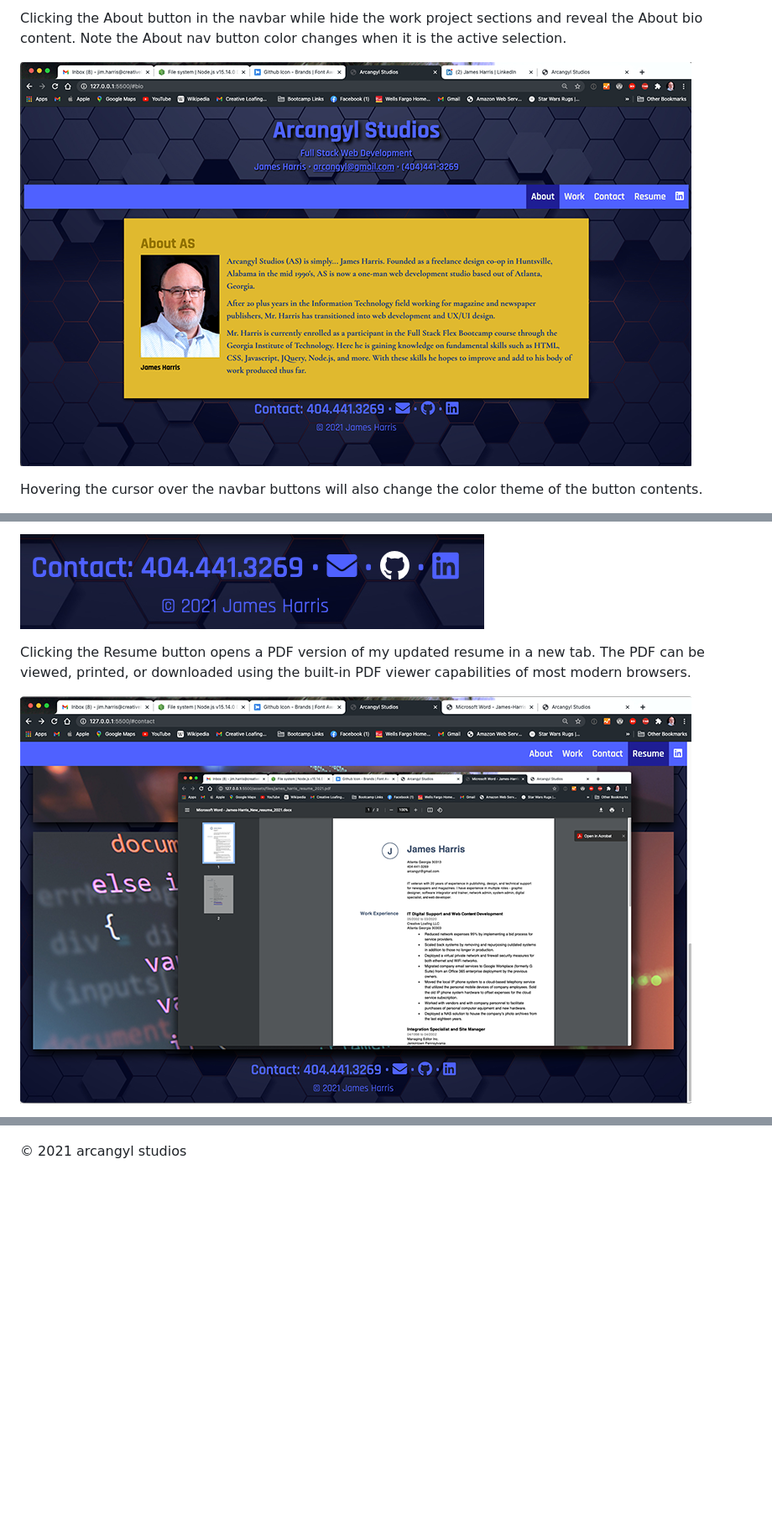
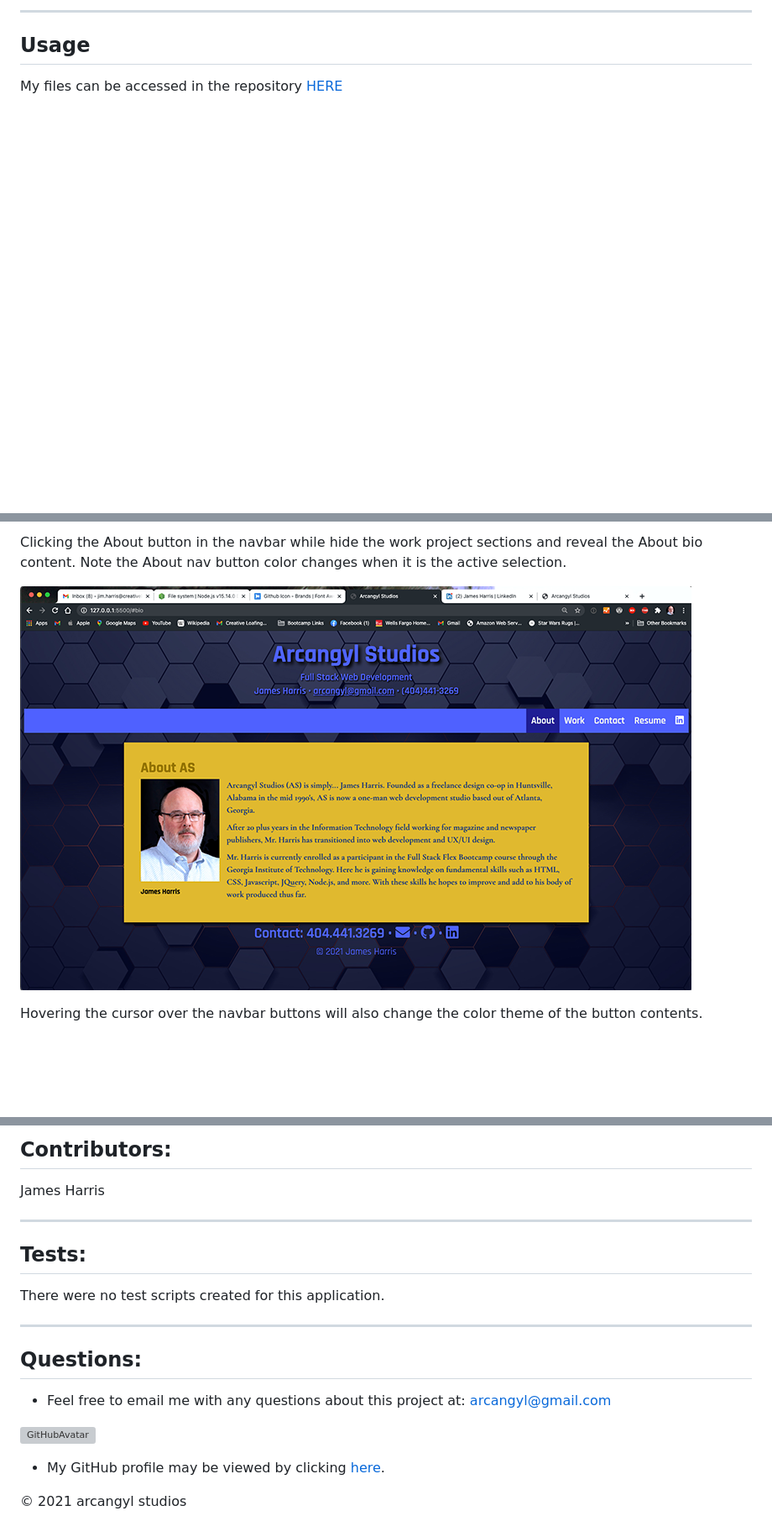
Before and after one commit to arcangyl1963/AS-Portfolio, a Markdown page: README.md, 3 parts joined by grey strips. Shown: that part at 84% size. Rendered like a GitHub page; blank space fills up the shorter version; grey boxes are pictures that could not be loaded.

```diff
--- a/README.md
+++ b/README.md
@@ -22,7 +25,7 @@ The main page shows the redesigned layout featuring an updated theme and backgro
 
-Clicking the About button in the navbar while hide the work project sections and reveal the About bio content. Note the About nav button color changes when it is the active selection.
+---
 
-![About Bio Revealed](./assets/images/readme_portfolio_about_bio.png)
+## Usage
 
-Hovering the cursor over the navbar buttons will also change the color theme of the button contents.
+My files can be accessed in the repository [HERE](https://github.com/arcangyl1963/AS-Portfolio)<br>
 
@@ -40,7 +43,7 @@ When you mouse-over the icon links for my email, my GitHub repositories, and Lin
 
-![Footer icon links on mouse hover](./assets/images/readme_portfolio_contact_hover_icons.png)
+Clicking the About button in the navbar while hide the work project sections and reveal the About bio content. Note the About nav button color changes when it is the active selection.<br>
 
-Clicking the Resume button opens a PDF version of my updated resume in a new tab. The PDF can be viewed, printed, or downloaded using the built-in PDF viewer capabilities of most modern browsers.
+![About Bio Revealed](./assets/images/readme_portfolio_about_bio.png)<br>
 
-![Resume button](./assets/images/readme_portfolio_resume.png)
+Hovering the cursor over the navbar buttons will also change the color theme of the button contents.<br>
 
@@ -58,2 +88,23 @@ Clicking on the project's image will open the application's published page from
+## Contributors:<br>
+
+James Harris<br>
+
+---
+
+## Tests:<br>
+
+There were no test scripts created for this application.<br>
+
+---
+
+## Questions:<br>
+
+
+- Feel free to email me with any questions about this project at: arcangyl@gmail.com<br>
+
+![GitHubAvatar](https://avatars.githubusercontent.com/u/77169680?v=4)<br>
+
+- My GitHub profile may be viewed by clicking [here](https://github.com/arcangyl1963).
+
 
 © 2021 arcangyl studios
```
Also changed, not shown: other parts of README.md (+53 -23 lines), assets/images/readme_portfolio_workpanels_displayed.png, assets/images/readme_portfolio_workpanels_displayed_2.png (added).
